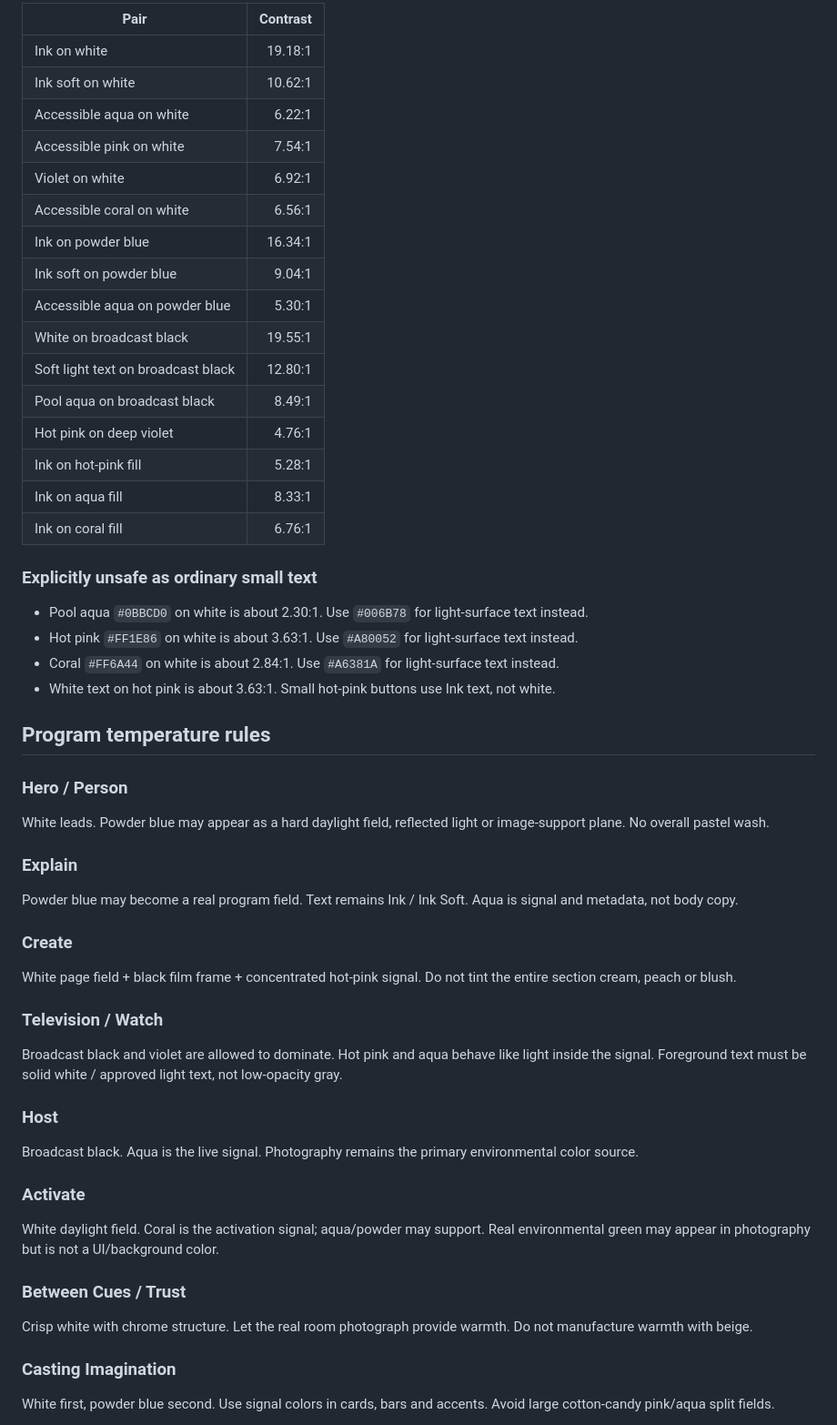
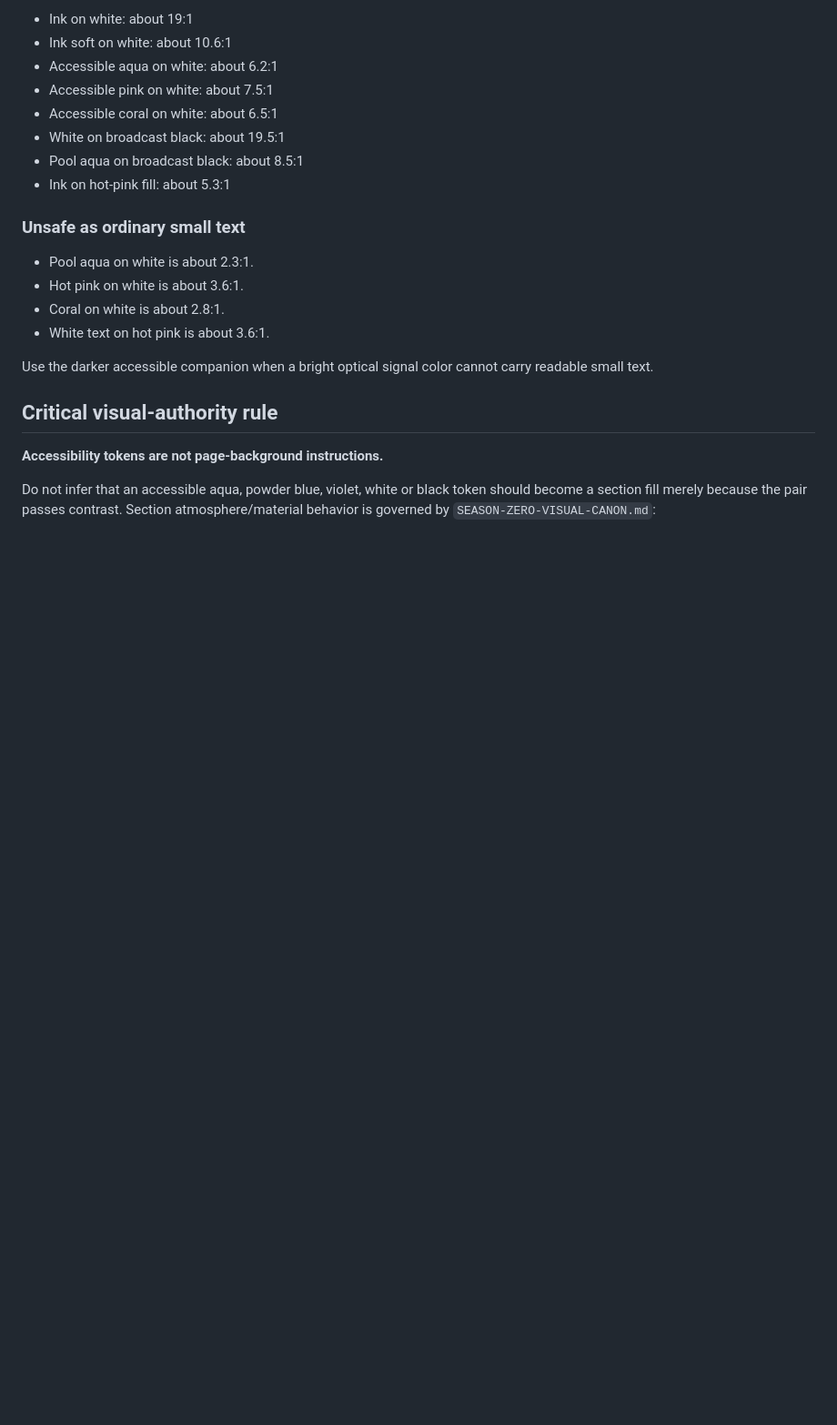
Before and after one commit to laurenbush305/meetlaurenbush, a Markdown page: docs/SEASON-ZERO-COLOR-SYSTEM.md, the part around one of its changes. Shown at 91% size. GitHub-like rendering; blank space fills up the shorter version.

Commit message:
Demote flat palette note beneath Stardust visual canon

```diff
--- a/docs/SEASON-ZERO-COLOR-SYSTEM.md
+++ b/docs/SEASON-ZERO-COLOR-SYSTEM.md
@@ -47,53 +28,25 @@ Approved pair receipts:
 
-| Pair | Contrast |
-| --- | ---: |
-| Ink on white | 19.18:1 |
-| Ink soft on white | 10.62:1 |
-| Accessible aqua on white | 6.22:1 |
-| Accessible pink on white | 7.54:1 |
-| Violet on white | 6.92:1 |
-| Accessible coral on white | 6.56:1 |
-| Ink on powder blue | 16.34:1 |
-| Ink soft on powder blue | 9.04:1 |
-| Accessible aqua on powder blue | 5.30:1 |
-| White on broadcast black | 19.55:1 |
-| Soft light text on broadcast black | 12.80:1 |
-| Pool aqua on broadcast black | 8.49:1 |
-| Hot pink on deep violet | 4.76:1 |
-| Ink on hot-pink fill | 5.28:1 |
-| Ink on aqua fill | 8.33:1 |
-| Ink on coral fill | 6.76:1 |
+- Ink on white: about 19:1
+- Ink soft on white: about 10.6:1
+- Accessible aqua on white: about 6.2:1
+- Accessible pink on white: about 7.5:1
+- Accessible coral on white: about 6.5:1
+- White on broadcast black: about 19.5:1
+- Pool aqua on broadcast black: about 8.5:1
+- Ink on hot-pink fill: about 5.3:1
 
-### Explicitly unsafe as ordinary small text
+### Unsafe as ordinary small text
 
-- Pool aqua `#0BBCD0` on white is about 2.30:1. Use `#006B78` for light-surface text instead.
-- Hot pink `#FF1E86` on white is about 3.63:1. Use `#A80052` for light-surface text instead.
-- Coral `#FF6A44` on white is about 2.84:1. Use `#A6381A` for light-surface text instead.
-- White text on hot pink is about 3.63:1. Small hot-pink buttons use Ink text, not white.
+- Pool aqua on white is about 2.3:1.
+- Hot pink on white is about 3.6:1.
+- Coral on white is about 2.8:1.
+- White text on hot pink is about 3.6:1.
 
-## Program temperature rules
+Use the darker accessible companion when a bright optical signal color cannot carry readable small text.
 
-### Hero / Person
-White leads. Powder blue may appear as a hard daylight field, reflected light or image-support plane. No overall pastel wash.
+## Critical visual-authority rule
 
-### Explain
-Powder blue may become a real program field. Text remains Ink / Ink Soft. Aqua is signal and metadata, not body copy.
+**Accessibility tokens are not page-background instructions.**
 
-### Create
-White page field + black film frame + concentrated hot-pink signal. Do not tint the entire section cream, peach or blush.
+Do not infer that an accessible aqua, powder blue, violet, white or black token should become a section fill merely because the pair passes contrast. Section atmosphere/material behavior is governed by `SEASON-ZERO-VISUAL-CANON.md`:
 
-### Television / Watch
-Broadcast black and violet are allowed to dominate. Hot pink and aqua behave like light inside the signal. Foreground text must be solid white / approved light text, not low-opacity gray.
-
-### Host
-Broadcast black. Aqua is the live signal. Photography remains the primary environmental color source.
-
-### Activate
-White daylight field. Coral is the activation signal; aqua/powder may support. Real environmental green may appear in photography but is not a UI/background color.
-
-### Between Cues / Trust
-Crisp white with chrome structure. Let the real room photograph provide warmth. Do not manufacture warmth with beige.
-
-### Casting Imagination
-White first, powder blue second. Use signal colors in cards, bars and accents. Avoid large cotton-candy pink/aqua split fields.
-
```
Also changed, not shown: other parts of docs/SEASON-ZERO-COLOR-SYSTEM.md (+32 -54 lines).
